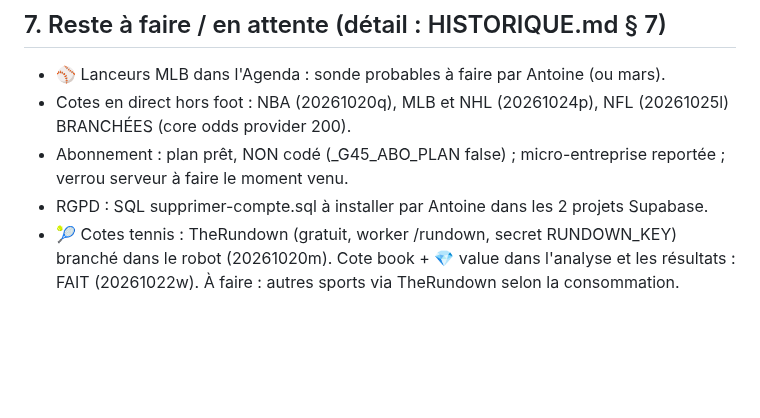
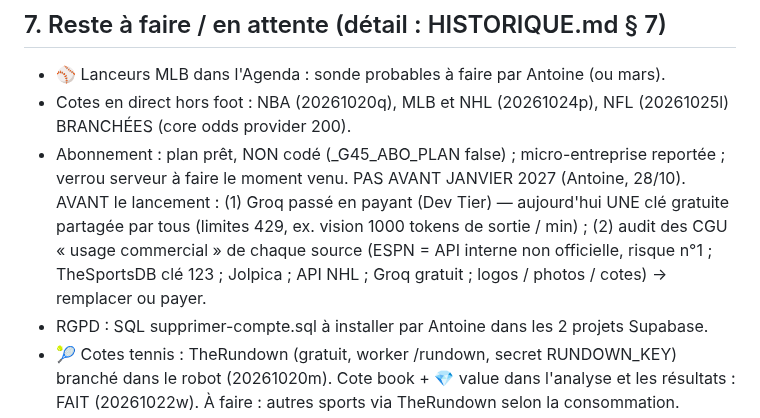
Before and after one commit to gones45140/gones45, a Markdown page: CLAUDE.md, the part around the change. Rendered like a GitHub page; blank space fills up the shorter version.

Commit message:
Notes : abonnement pas avant janvier 2027, prérequis (Groq payant, CGU commerciales des sources)
Co-Authored-By: Claude Opus 5.5 <noreply@anthropic.com>
Claude-Session: https://claude.ai/code/session_01V6qHVeb7FLa5LYCw6wsffU

```diff
--- a/CLAUDE.md
+++ b/CLAUDE.md
@@ -131,7 +131,7 @@ PIÈGES À NE JAMAIS OUBLIER :
 
 - ⚾ Lanceurs MLB dans l'Agenda : sonde probables à faire par Antoine (ou mars).
 - Cotes en direct hors foot : NBA (20261020q), MLB et NHL (20261024p), NFL (20261025l) BRANCHÉES (core odds provider 200).
-- Abonnement : plan prêt, NON codé (_G45_ABO_PLAN false) ; micro-entreprise reportée ; verrou serveur à faire le moment venu.
+- Abonnement : plan prêt, NON codé (_G45_ABO_PLAN false) ; micro-entreprise reportée ; verrou serveur à faire le moment venu. PAS AVANT JANVIER 2027 (Antoine, 28/10). AVANT le lancement : (1) Groq passé en payant (Dev Tier) — aujourd'hui UNE clé gratuite partagée par tous (limites 429, ex. vision 1000 tokens de sortie / min) ; (2) audit des CGU « usage commercial » de chaque source (ESPN = API interne non officielle, risque n°1 ; TheSportsDB clé 123 ; Jolpica ; API NHL ; Groq gratuit ; logos / photos / cotes) → remplacer ou payer.
 - RGPD : SQL supprimer-compte.sql à installer par Antoine dans les 2 projets Supabase.
 - 🎾 Cotes tennis : TheRundown (gratuit, worker /rundown, secret RUNDOWN_KEY) branché dans le robot (20261020m). Cote book + 💎 value dans l'analyse et les résultats : FAIT (20261022w). À faire : autres sports via TheRundown selon la consommation.
 - 🎾 vers le 10/11 : BILAN du suivi BET45 / book (J.dz dans tendances_officielles.json, TOUS les matchs avec cote depuis 20261023c ; p brut, pr corrigé, f book) : qui est le plus juste ? → recaler / mélanger avec le book. Correction « % réel » EN PAUSE (_G45_TN_REEL_PAUSE) d'ici là. Même jour : bilan des 🧪 value tennis en test (J.tv, cote 1,50-2,50, cote FR × 0,94) → vraie sélection si positif, sinon arrêt.
```
